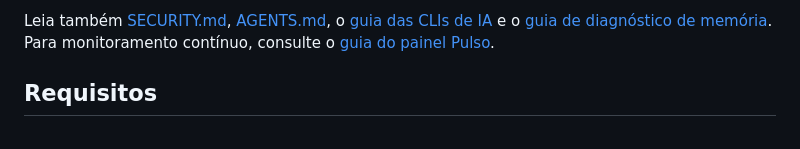
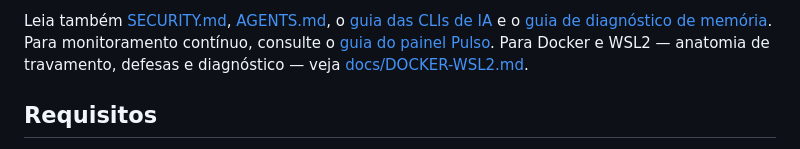
Before and after one commit to DeidimilerGusmaoAguiar/GerenciadorComputador, a Markdown page: README.md, the part around the change. Rendered like a GitHub page.

```diff
--- a/README.md
+++ b/README.md
@@ -22,7 +22,9 @@ CLI de IA.
 Leia também [SECURITY.md](SECURITY.md), [AGENTS.md](AGENTS.md), o
 [guia das CLIs de IA](docs/AI-CLI.md) e o
 [guia de diagnóstico de memória](docs/MEMORY.md). Para monitoramento contínuo,
-consulte o [guia do painel Pulso](docs/PRESSURE-DASHBOARD.md).
+consulte o [guia do painel Pulso](docs/PRESSURE-DASHBOARD.md). Para Docker e
+WSL2 — anatomia de travamento, defesas e diagnóstico — veja
+[docs/DOCKER-WSL2.md](docs/DOCKER-WSL2.md).
 
 ## Requisitos
 
```
Also changed, not shown: docs/DOCKER-WSL2.md (added, +252 -0 lines).
